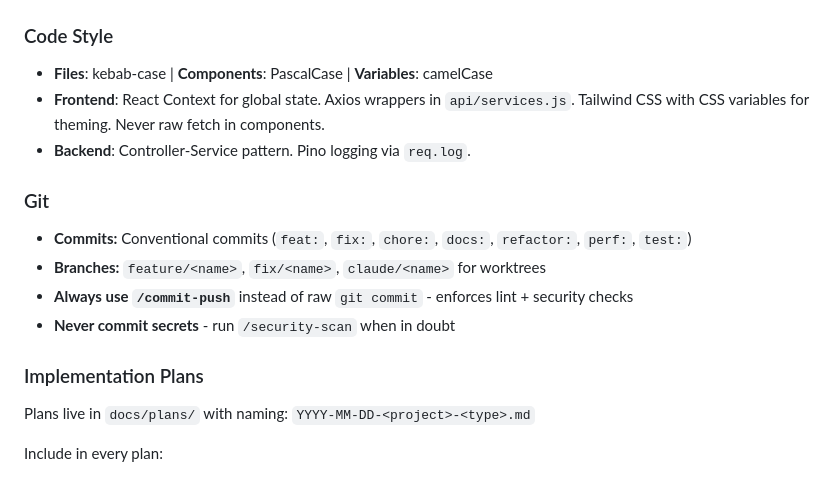
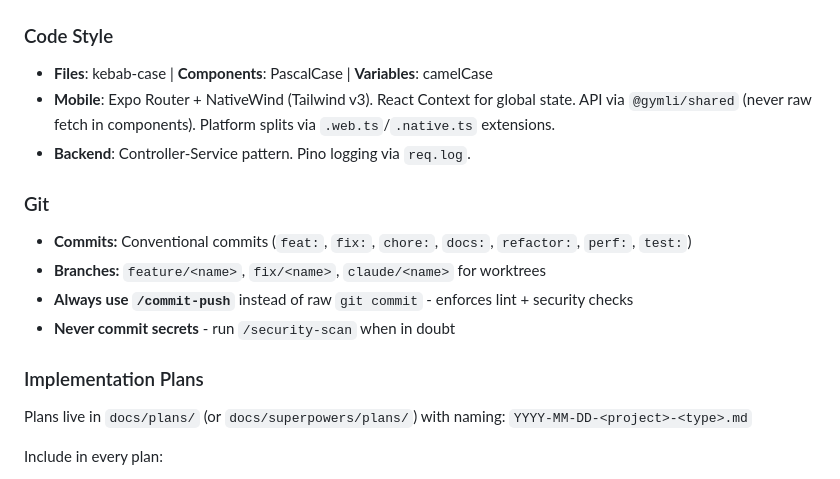
Before and after one commit to jayspar44/gymli, a Markdown page: CLAUDE.md, the part around one of its changes. GitHub-like rendering.

```diff
--- a/CLAUDE.md
+++ b/CLAUDE.md
@@ -105,7 +104,7 @@ All endpoints (except health) require `Authorization: Bearer <token>`.
 ### Code Style
 
 - **Files**: kebab-case | **Components**: PascalCase | **Variables**: camelCase
-- **Frontend**: React Context for global state. Axios wrappers in `api/services.js`. Tailwind CSS with CSS variables for theming. Never raw fetch in components.
+- **Mobile**: Expo Router + NativeWind (Tailwind v3). React Context for global state. API via `@gymli/shared` (never raw fetch in components). Platform splits via `.web.ts`/`.native.ts` extensions.
 - **Backend**: Controller-Service pattern. Pino logging via `req.log`.
 
 ### Git
@@ -117,7 +116,7 @@ All endpoints (except health) require `Authorization: Bearer <token>`.
 
 ### Implementation Plans
 
-Plans live in `docs/plans/` with naming: `YYYY-MM-DD-<project>-<type>.md`
+Plans live in `docs/plans/` (or `docs/superpowers/plans/`) with naming: `YYYY-MM-DD-<project>-<type>.md`
 
 Include in every plan:
 - Skill invocation notes at the top (which skills to use for which tasks)
```
Also changed, not shown: other parts of CLAUDE.md (+43 -44 lines).
